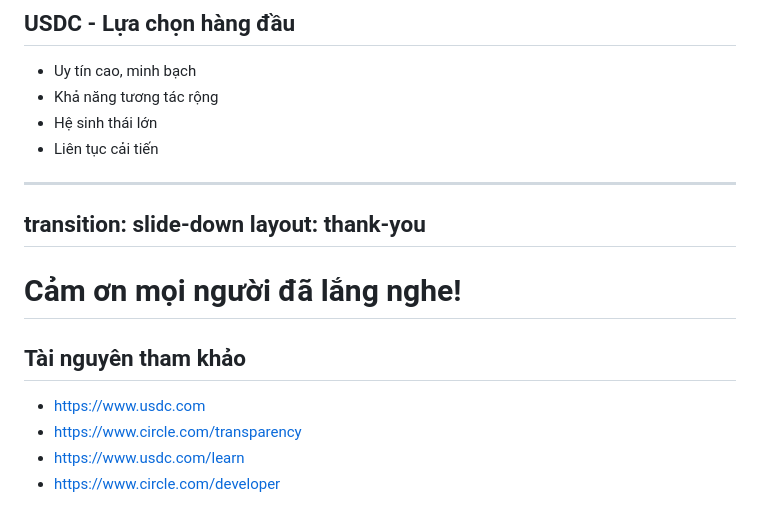
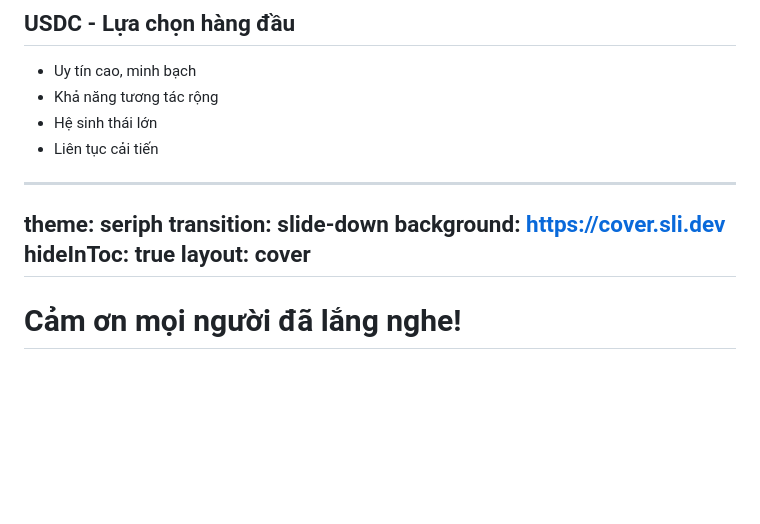
Before and after one commit to 2giosangmitom/seminar-stablecoin, a Markdown page: slides.md, the part around the change. Drawn GitHub-style; blank space fills up the shorter version.

Commit message:
update thank-you slide layout and add background image

```diff
--- a/slides.md
+++ b/slides.md
@@ -262,15 +262,11 @@ transition: slide-down
 - Liên tục cải tiến
 
 ---
+theme: seriph
 transition: slide-down
-layout: thank-you
+background: https://cover.sli.dev
+hideInToc: true
+layout: cover
 ---
 
 # Cảm ơn mọi người đã lắng nghe!
-
-## Tài nguyên tham khảo
-
-- [https://www.usdc.com](https://www.usdc.com)
-- [https://www.circle.com/transparency](https://www.circle.com/transparency)
-- [https://www.usdc.com/learn](https://www.usdc.com/learn)
-- [https://www.circle.com/developer](https://www.circle.com/developer)
```
